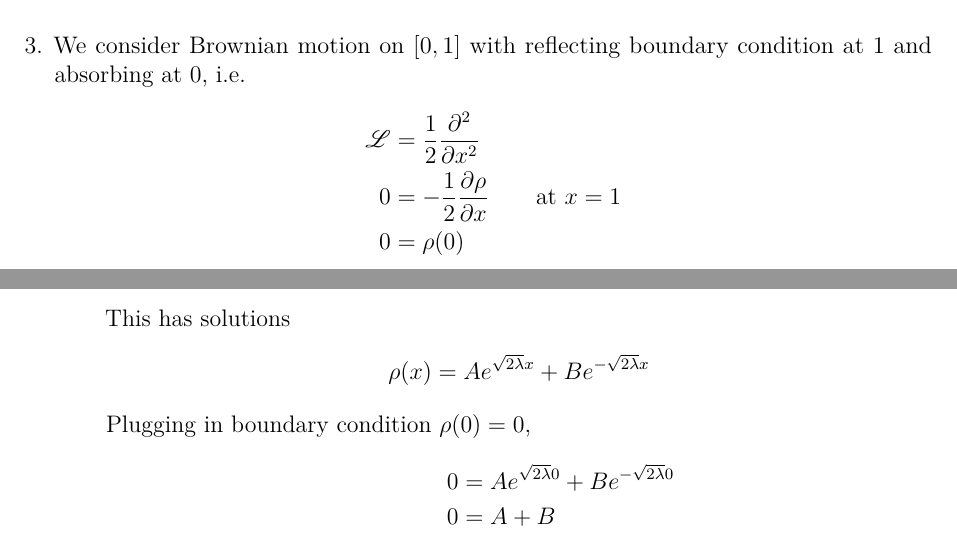
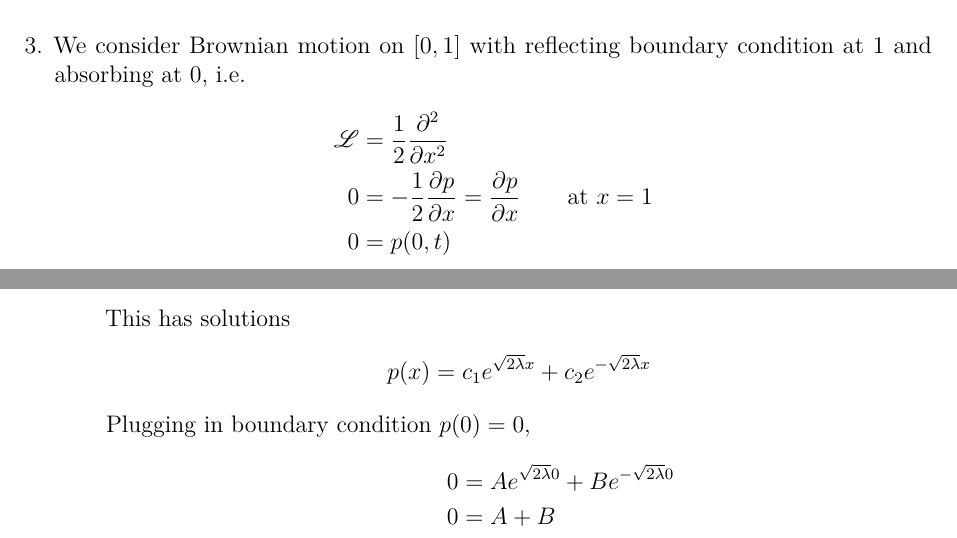
Before and after one commit to MattCocci/Notes, a LaTeX problem sheet (StatEconFinance/AppliedStochasticAnalysis/HW12/HW12.tex): two parts of pages 4 and 5 of 5, joined at a grey line, cut so that both start at the same text. Compiled offline with pdfLaTeX.

Commit message:
Pre-merge commit hw12

```diff
--- a/StatEconFinance/AppliedStochasticAnalysis/HW12/HW12.tex
+++ b/StatEconFinance/AppliedStochasticAnalysis/HW12/HW12.tex
@@ -395,25 +395,28 @@
     condition at 1 and absorbing at 0, i.e.
     \begin{align*}
       \mathscr{L} &= \frac{1}{2} \frac{\partial^2}{\partial x^2}\\
-      0 &= -\frac{1}{2} \frac{\partial \rho}{\partial x} \qquad \text{at $x=1$}\\
-      0 &= \rho(0)
+      0
+      &= -\frac{1}{2} \frac{\partial p}{\partial x}
+      = \frac{\partial p}{\partial x}
+      \qquad \text{at $x=1$}\\
+      0 &= p(0,t)
     \end{align*}
 
     \begin{enumerate}
       \item % Question 3a
         First, the eigenvalues and eigenfunctions of $\mathscr{L}$:
         \begin{align*}
-          \lambda \rho &= \mathscr{L} \rho\\
+          \lambda p &= \mathscr{L} p\\
           \Leftrightarrow \qquad
-          \lambda \rho &= \frac{1}{2} \frac{\partial^2 \rho}{\partial x^2}\\
+          \lambda p &= \frac{1}{2} \frac{\partial^2 p}{\partial x^2}\\
           \Rightarrow \qquad
-          0 &= \lambda \rho - \frac{1}{2} \frac{\partial^2 \rho}{\partial x^2}
+          0 &= \frac{\partial^2 p}{\partial x^2} -2\lambda p
         \end{align*}
         This has solutions
         \begin{align*}
-          \rho(x) = A e^{\sqrt{2\lambda} x} + B e^{-\sqrt{2\lambda} x}
+          p(x) = c_1 e^{\sqrt{2\lambda} x} + c_2 e^{-\sqrt{2\lambda} x}
         \end{align*}
-        Plugging in boundary condition $\rho(0)=0$,
+        Plugging in boundary condition $p(0)=0$,
         \begin{align}
           0 &= A e^{\sqrt{2\lambda} 0} + B e^{-\sqrt{2\lambda} 0} \notag\\
           0 &= A + B \notag \\
```
Also changed, not shown: StatEconFinance/AppliedStochasticAnalysis/HW12/HW12.tex (8 more changed lines), 1 other file.
